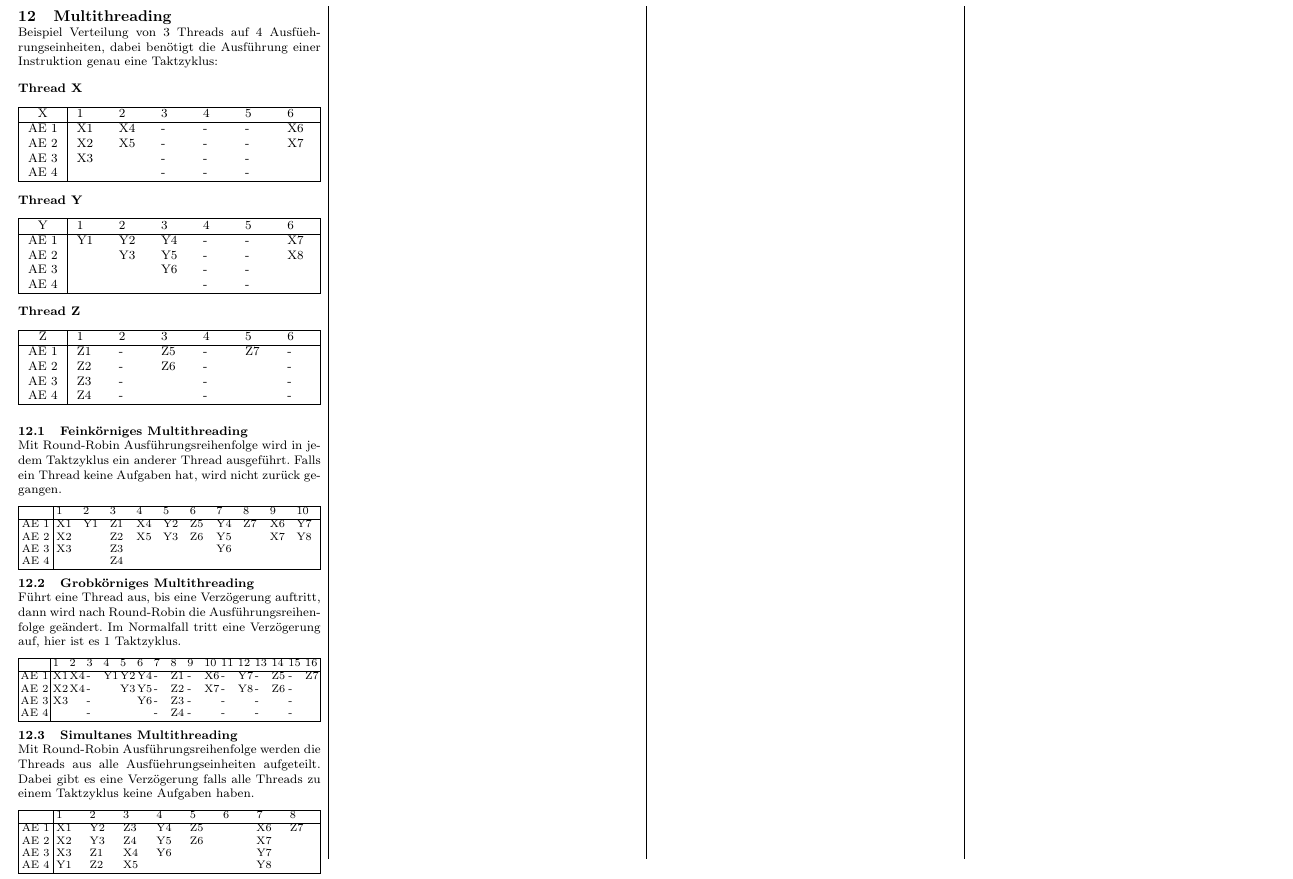
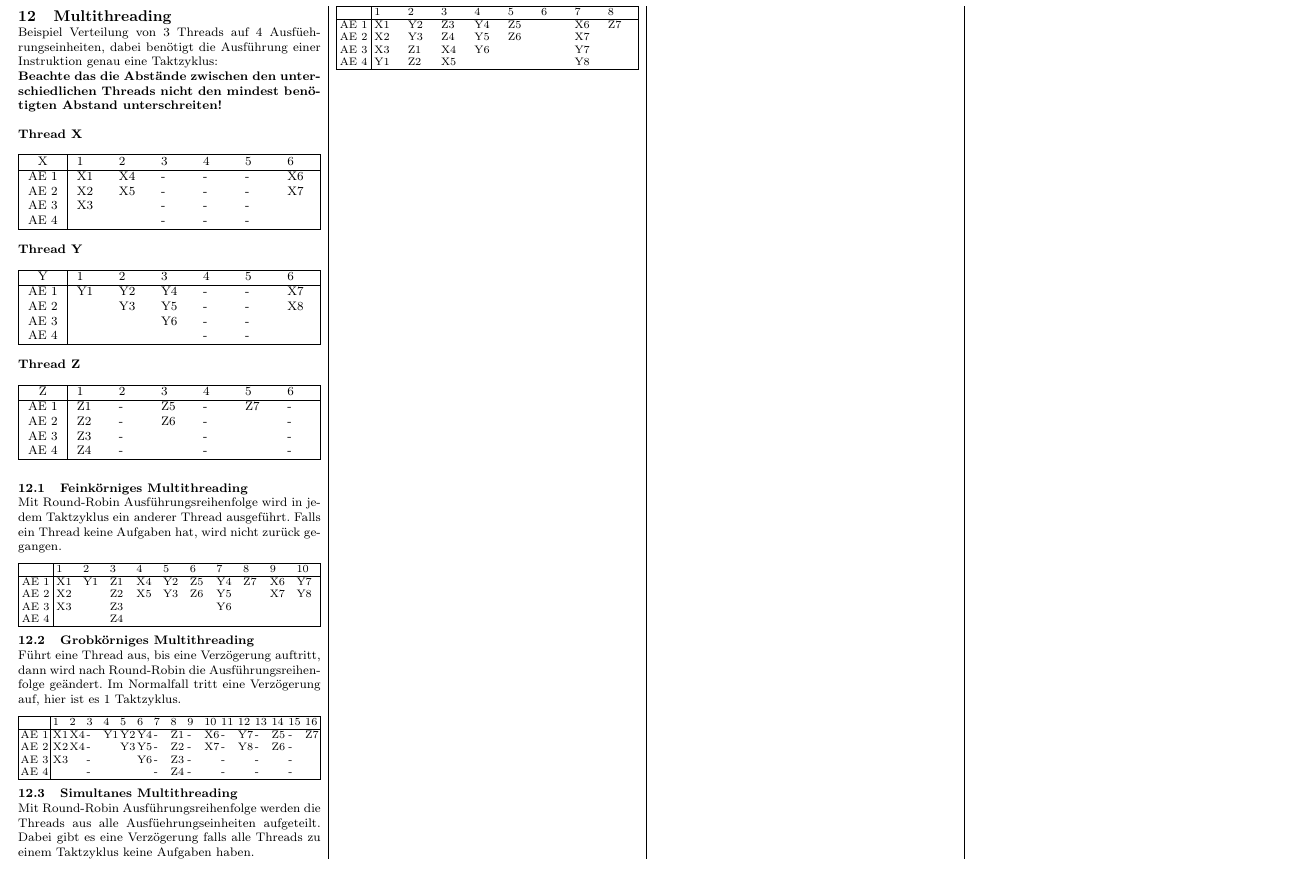
Before and after one commit to Louis9902/Workspace, a LaTeX document (Zusammenfassungen/Lehrplansemester-03/Rechnersysteme/Zusammenfassung.tex): part of page 5 of 5, cut so that both start at the same text. Compiled offline with pdfLaTeX.

Commit message:
multithreading

```diff
--- a/Zusammenfassungen/Lehrplansemester-03/Rechnersysteme/Zusammenfassung.tex
+++ b/Zusammenfassungen/Lehrplansemester-03/Rechnersysteme/Zusammenfassung.tex
@@ -732,7 +732,9 @@ werden.
 \columnbreak
 \section{Multithreading}
 Beispiel Verteilung von 3 Threads auf 4 Ausfüehrungseinheiten, dabei
-benötigt die Ausführung einer Instruktion genau eine Taktzyklus:
+benötigt die Ausführung einer Instruktion genau eine Taktzyklus: \par
+\textbf{Beachte das die Abstände zwischen den unterschiedlichen Threads
+nicht den mindest benötigten Abstand unterschreiten!}
 \par\vspace{\abovedisplayskip}
 
 \textbf{Thread X}\par\vspace{\abovedisplayskip}
```
Also changed, not shown: Zusammenfassungen/Lehrplansemester-03/Rechnersysteme/Zusammenfassung.pdf.
